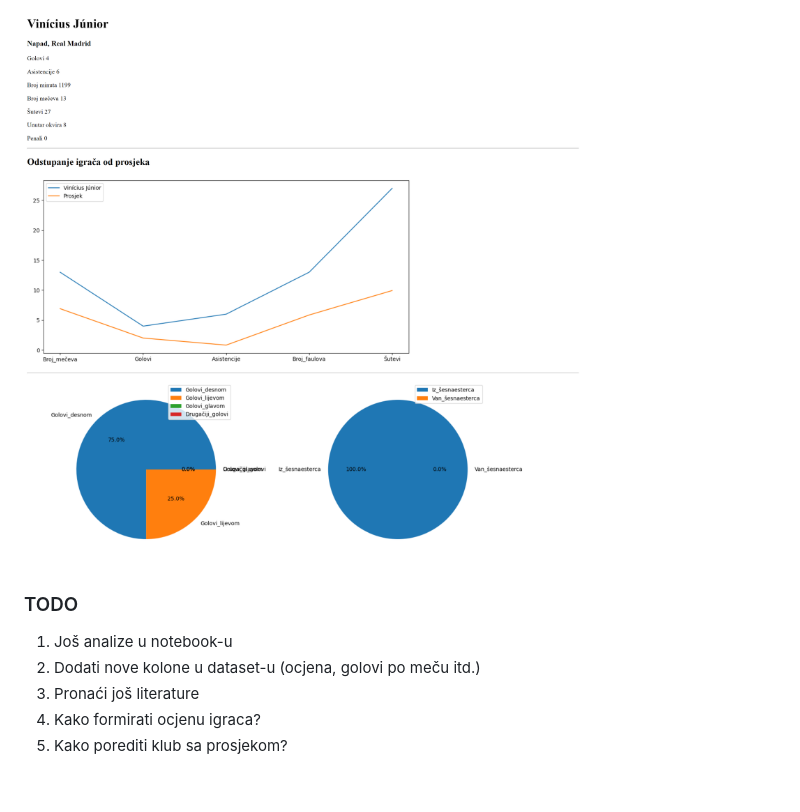
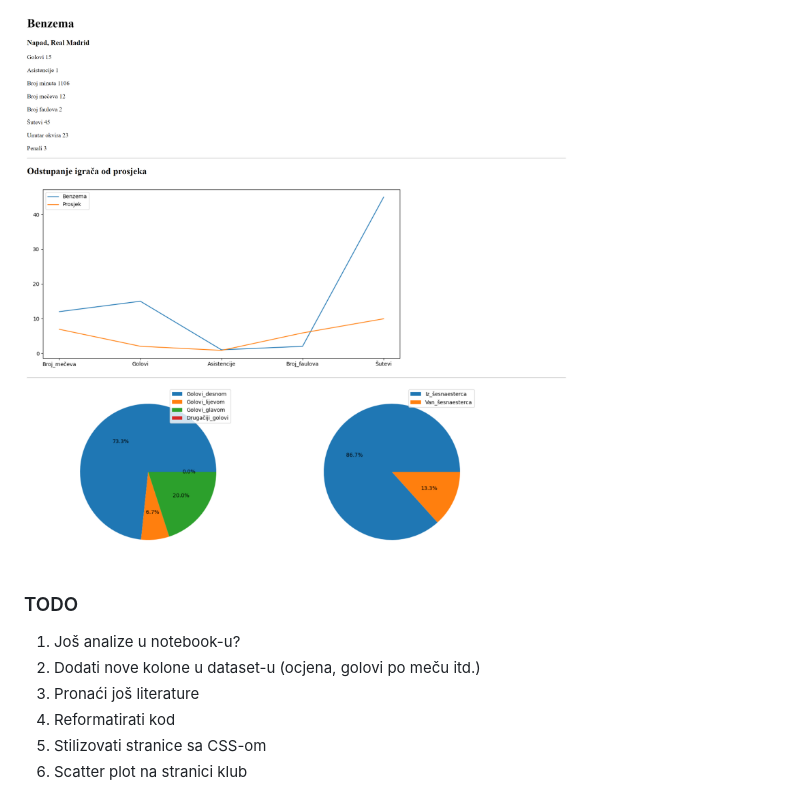
Before and after one commit to Balsa-Dogandzic/web_data_visualizer, a Markdown page: README.md, the part around the change. Drawn GitHub-style; pictures changed too: docs/Igrac.png.

```diff
--- a/README.md
+++ b/README.md
@@ -36,8 +36,9 @@ U nastavku su screenshot-ovi web sajta:
 
 ### TODO
 
-1. Još analize u notebook-u
+1. Još analize u notebook-u?
 2. Dodati nove kolone u dataset-u (ocjena, golovi po meču itd.)
 3. Pronaći još literature
-4. Kako formirati ocjenu igraca?
-5. Kako porediti klub sa prosjekom?
+4. Reformatirati kod
+5. Stilizovati stranice sa CSS-om
+6. Scatter plot na stranici klub
```
Also changed, not shown: docs/Igraci.png, docs/Klub.png, docs/Klubovi.png, 8 other files.
